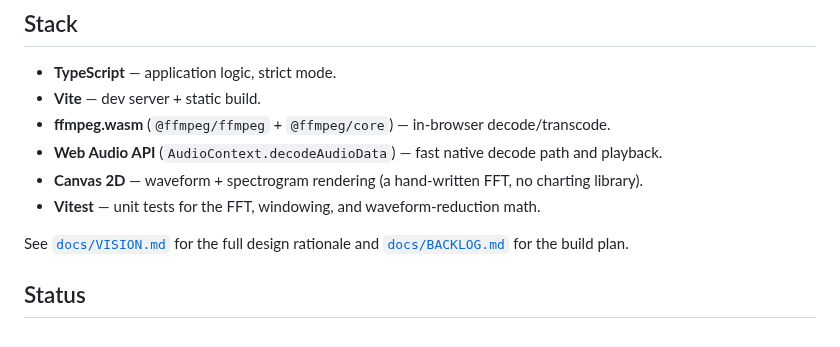
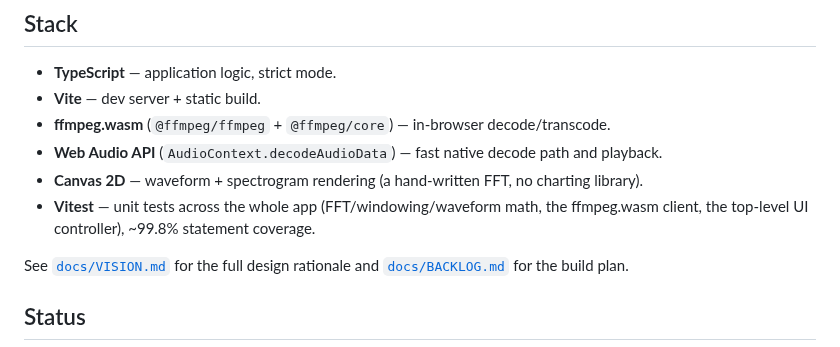
Before and after one commit to ctkrug/waveform-forge, a Markdown page: README.md, the part around the change. GitHub-like rendering.

Commit message:
docs(readme): describe the full-app test coverage, not just the math
The Vitest bullet was written when only src/lib was unit-tested;
decode.ts/player.ts/app.ts now have coverage too.

```diff
--- a/README.md
+++ b/README.md
@@ -43,7 +43,8 @@ Web Audio API. Your file never leaves the browser tab.
   playback.
 - **Canvas 2D** — waveform + spectrogram rendering (a hand-written FFT, no charting
   library).
-- **Vitest** — unit tests for the FFT, windowing, and waveform-reduction math.
+- **Vitest** — unit tests across the whole app (FFT/windowing/waveform math, the
+  ffmpeg.wasm client, the top-level UI controller), ~99.8% statement coverage.
 
 See [`docs/VISION.md`](docs/VISION.md) for the full design rationale and
 [`docs/BACKLOG.md`](docs/BACKLOG.md) for the build plan.
```
